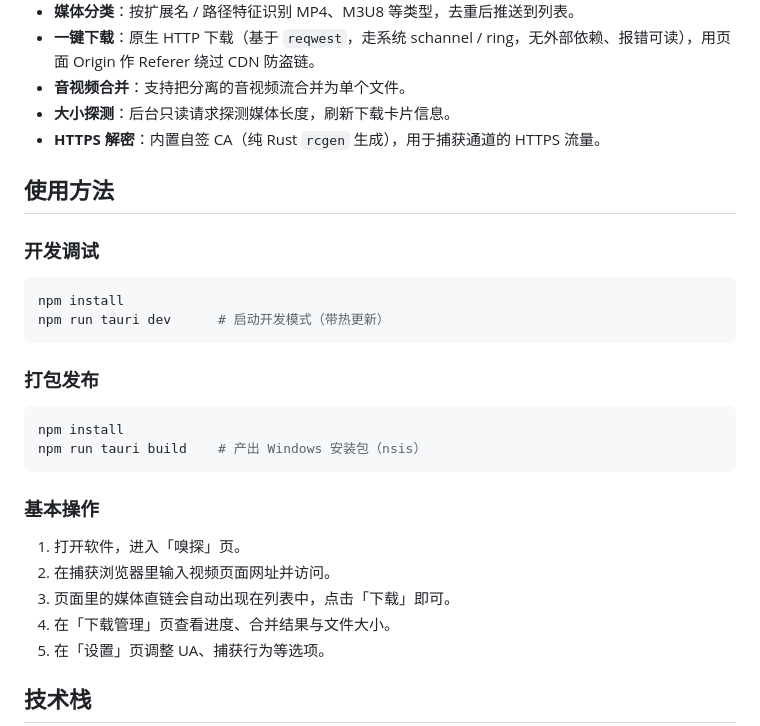
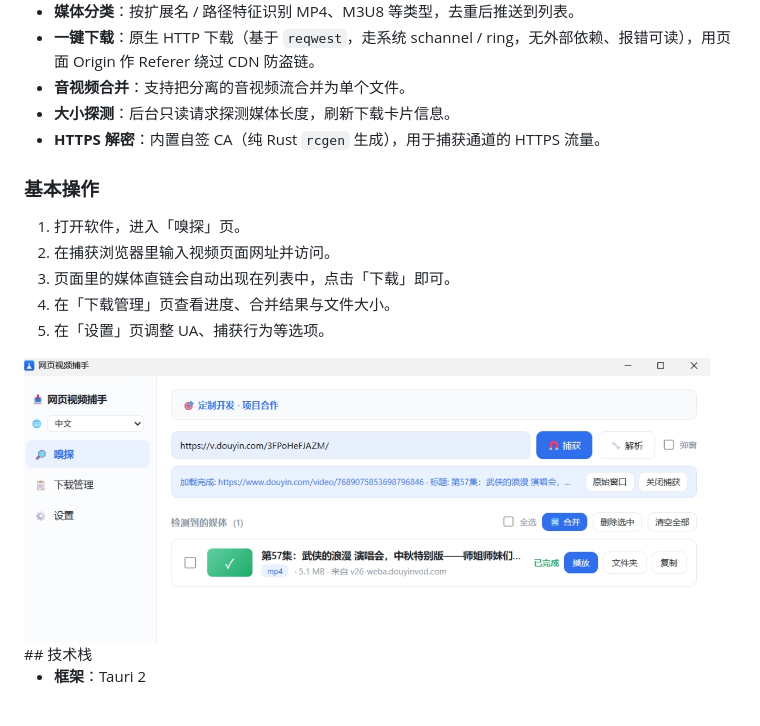
Before and after one commit to strayly/web-video-catcher, a Markdown page: README.md, the part around one of its changes. GitHub-like rendering.

````diff
--- a/README.md
+++ b/README.md
@@ -18,22 +18,6 @@
 - **大小探测**：后台只读请求探测媒体长度，刷新下载卡片信息。
 - **HTTPS 解密**：内置自签 CA（纯 Rust `rcgen` 生成），用于捕获通道的 HTTPS 流量。
 
-## 使用方法
-
-### 开发调试
-
-```bash
-npm install
-npm run tauri dev      # 启动开发模式（带热更新）
-```
-
-### 打包发布
-
-```bash
-npm install
-npm run tauri build    # 产出 Windows 安装包（nsis）
-```
-
 ### 基本操作
 
 1. 打开软件，进入「嗅探」页。
@@ -41,7 +25,7 @@ npm run tauri build    # 产出 Windows 安装包（nsis）
 3. 页面里的媒体直链会自动出现在列表中，点击「下载」即可。
 4. 在「下载管理」页查看进度、合并结果与文件大小。
 5. 在「设置」页调整 UA、捕获行为等选项。
-
+<img src="jietu.png"  >
 ## 技术栈
 
 - **框架**：Tauri 2
````
Also changed, not shown: other parts of README.md (+1 -1 lines).
